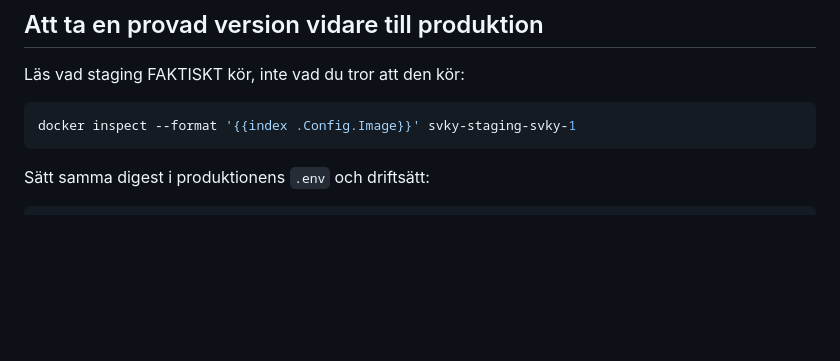
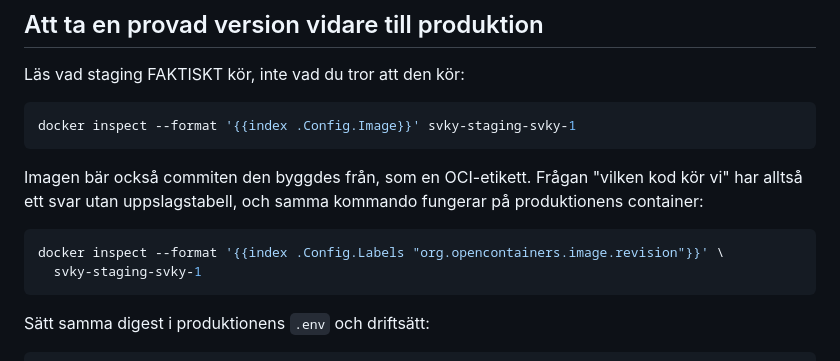
Before and after one commit to Armandur/svk-short, a Markdown page: docs/staging.md, the part around the change. Rendered like a GitHub page; blank space fills up the shorter version.

Commit message:
Skriv ner hur man frågar en container vilken commit den kör
Digesten säger vilken image som körs, men inte vilken kod det är. Imagen
bär revisionen som OCI-etikett, så svaret finns i containern och behöver
ingen uppslagstabell mellan digest och commit. Verifierat på staging:
etiketten var samma sha som main HEAD.

Co-Authored-By: Claude Opus 5 (1M context) <noreply@anthropic.com>
Claude-Session: https://claude.ai/code/session_01GBXqS3AD36EqKN3wu38UhZ

````diff
--- a/docs/staging.md
+++ b/docs/staging.md
@@ -88,6 +88,15 @@ Läs vad staging FAKTISKT kör, inte vad du tror att den kör:
 docker inspect --format '{{index .Config.Image}}' svky-staging-svky-1
 ```
 
+Imagen bär också commiten den byggdes från, som en OCI-etikett. Frågan
+"vilken kod kör vi" har alltså ett svar utan uppslagstabell, och samma
+kommando fungerar på produktionens container:
+
+```sh
+docker inspect --format '{{index .Config.Labels "org.opencontainers.image.revision"}}' \
+  svky-staging-svky-1
+```
+
 Sätt samma digest i produktionens `.env` och driftsätt:
 
 ```sh
````
